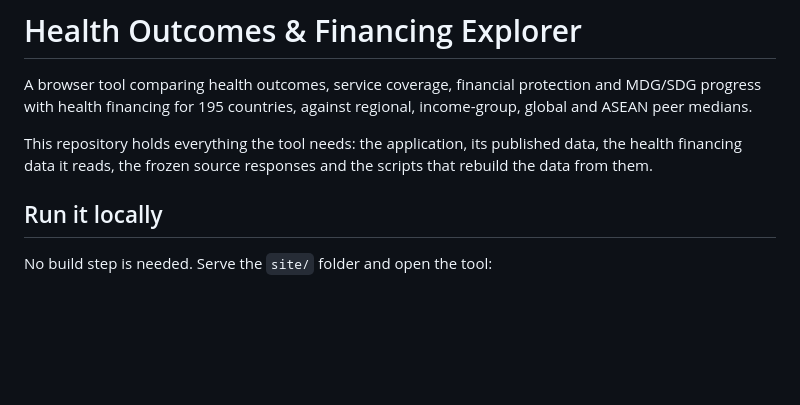
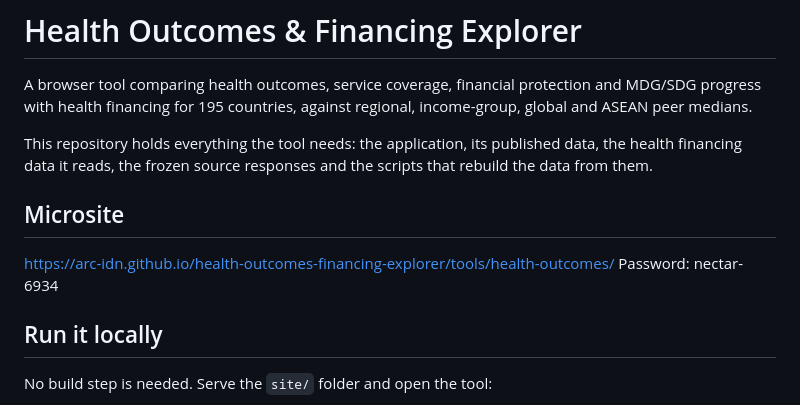
Before and after one commit to arc-idn/health-outcomes-financing-explorer, a Markdown page: README.md, the part around the change. GitHub-like rendering; blank space fills up the shorter version.

Commit message:
Update README with microsite informatioj
Added microsite link and password to README.

```diff
--- a/README.md
+++ b/README.md
@@ -7,6 +7,10 @@ income-group, global and ASEAN peer medians.
 This repository holds everything the tool needs: the application, its published data,
 the health financing data it reads, the frozen source responses and the scripts that
 rebuild the data from them.
+
+## Microsite
+https://arc-idn.github.io/health-outcomes-financing-explorer/tools/health-outcomes/
+Password: nectar-6934
 
 ## Run it locally
 
```
